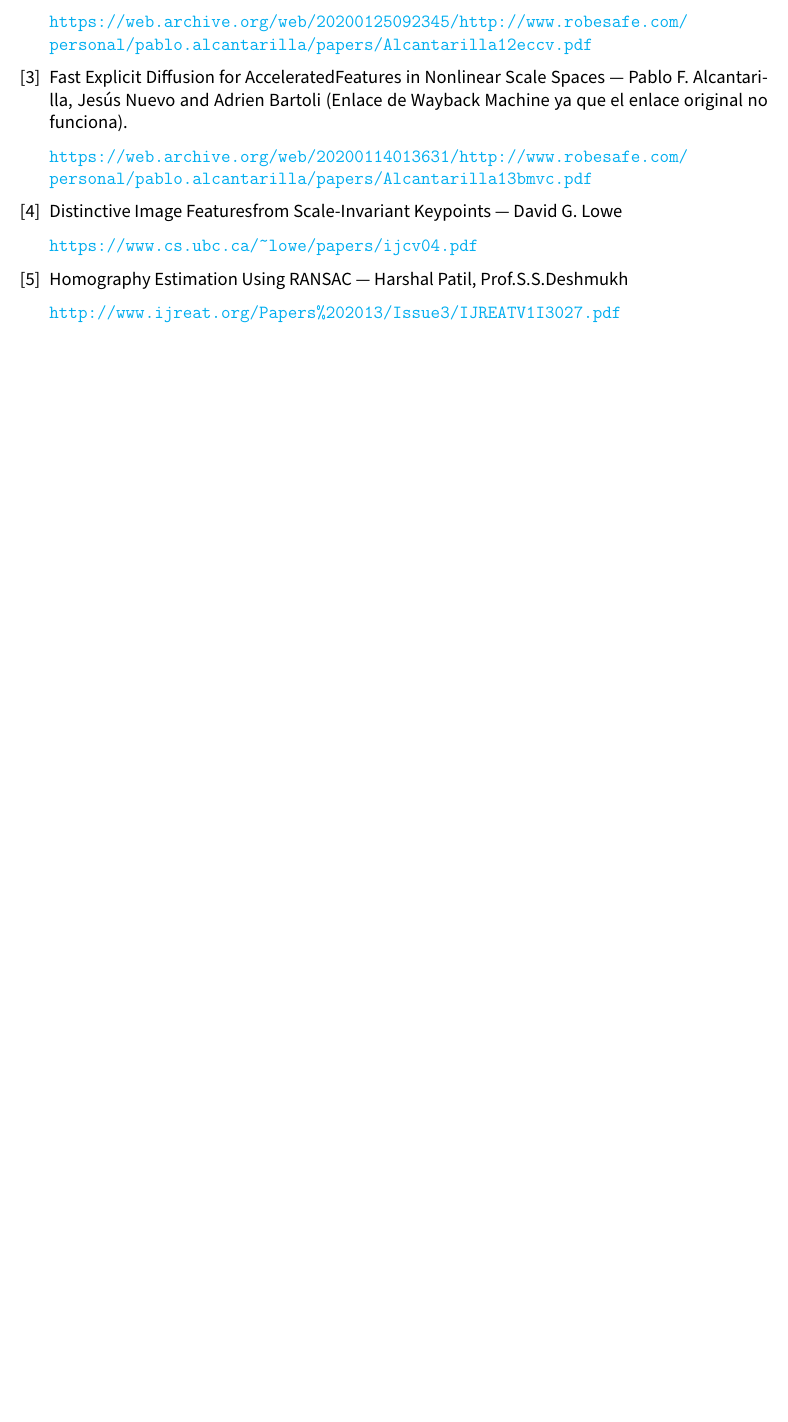
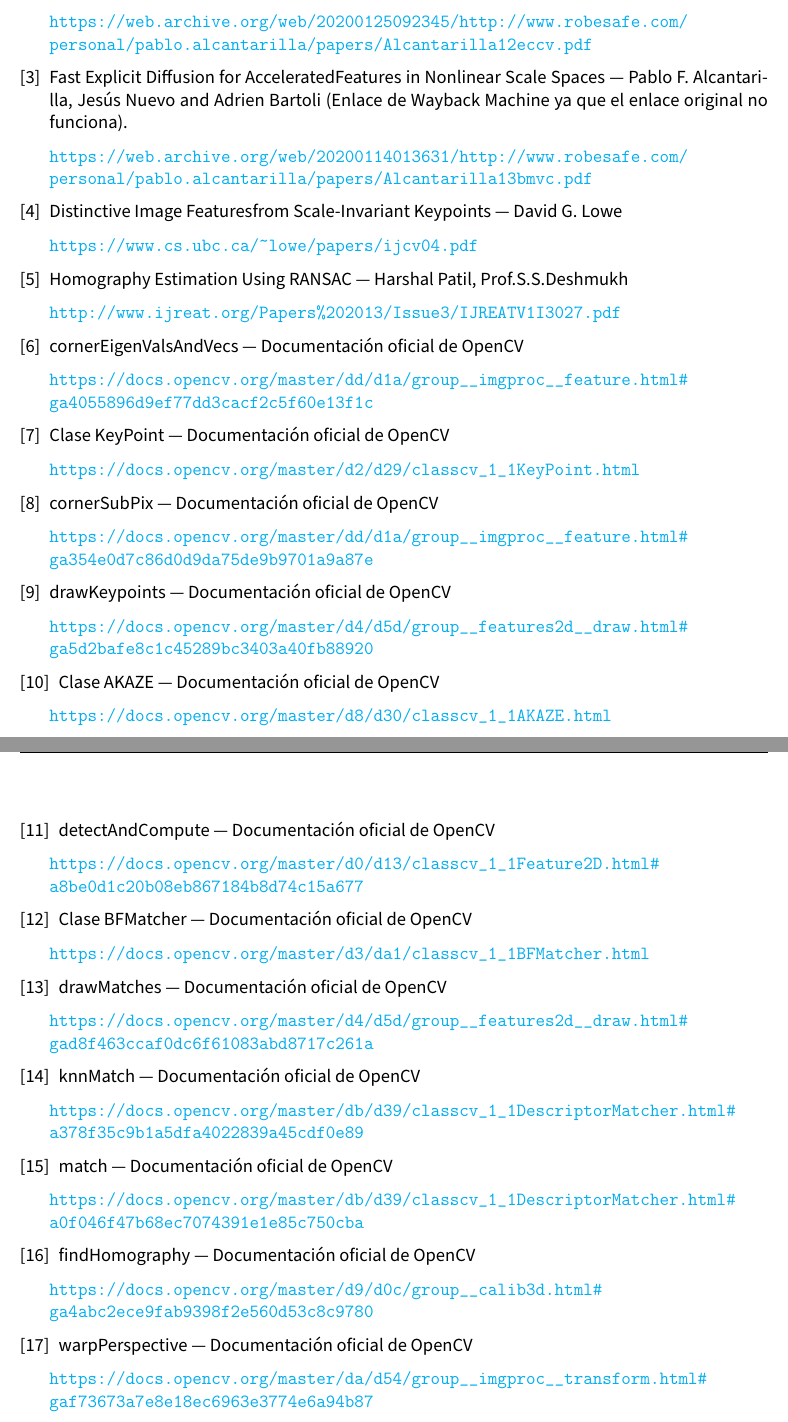
Before and after one commit to advy99/VC, a LaTeX document (p3/memoria/VC_memoria3.tex): part of page 22 of 22 before the commit and two parts of pages 22 and 23 of 23 after it, the two joined at a grey line, cut so that both start at the same text, the shorter picture padded with empty space. Compiled offline with pdfLaTeX.

Commit message:
añadida bibliografia de OpenCV - queda añadir los cite

```diff
--- a/p3/memoria/VC_memoria3.tex
+++ b/p3/memoria/VC_memoria3.tex
@@ -504,6 +504,79 @@
 
 		\url{http://www.ijreat.org/Papers\%202013/Issue3/IJREATV1I3027.pdf}
 
+
+	\bibitem{cornerCV}
+
+		cornerEigenValsAndVecs --- Documentación oficial de OpenCV
+
+		\url{https://docs.opencv.org/master/dd/d1a/group__imgproc__feature.html#ga4055896d9ef77dd3cacf2c5f60e13f1c}
+
+	\bibitem{keypoint}
+
+		Clase KeyPoint --- Documentación oficial de OpenCV
+
+		\url{https://docs.opencv.org/master/d2/d29/classcv_1_1KeyPoint.html}
+
+	\bibitem{cornerSubPix}
+
+		cornerSubPix --- Documentación oficial de OpenCV
+
+		\url{https://docs.opencv.org/master/dd/d1a/group__imgproc__feature.html#ga354e0d7c86d0d9da75de9b9701a9a87e}
+
+	\bibitem{drawkKeypoints}
+
+		drawKeypoints --- Documentación oficial de OpenCV
+
+		\url{https://docs.opencv.org/master/d4/d5d/group__features2d__draw.html#ga5d2bafe8c1c45289bc3403a40fb88920}
+
+	\bibitem{cAKAZE}
+
+		Clase AKAZE --- Documentación oficial de OpenCV
+
+		\url{https://docs.opencv.org/master/d8/d30/classcv_1_1AKAZE.html}
+
+	\bibitem{detectCompute}
+
+		detectAndCompute --- Documentación oficial de OpenCV
+
+		\url{https://docs.opencv.org/master/d0/d13/classcv_1_1Feature2D.html#a8be0d1c20b08eb867184b8d74c15a677}
+
+	\bibitem{BFMatcher}
+
+		Clase BFMatcher --- Documentación oficial de OpenCV
+
+		\url{https://docs.opencv.org/master/d3/da1/classcv_1_1BFMatcher.html}
+
+	\bibitem{drawMatches}
+
+		drawMatches --- Documentación oficial de OpenCV
+
+		\url{https://docs.opencv.org/master/d4/d5d/group__features2d__draw.html#gad8f463ccaf0dc6f61083abd8717c261a}
+
+	\bibitem{knnMatch}
+
+		knnMatch --- Documentación oficial de OpenCV
+
+		\url{https://docs.opencv.org/master/db/d39/classcv_1_1DescriptorMatcher.html#a378f35c9b1a5dfa4022839a45cdf0e89}
+
+	\bibitem{match}
+
+		match --- Documentación oficial de OpenCV
+
+		\url{https://docs.opencv.org/master/db/d39/classcv_1_1DescriptorMatcher.html#a0f046f47b68ec7074391e1e85c750cba}
+
+	\bibitem{findHomography}
+
+		findHomography --- Documentación oficial de OpenCV
+
+		\url{https://docs.opencv.org/master/d9/d0c/group__calib3d.html#ga4abc2ece9fab9398f2e560d53c8c9780}
+
+	\bibitem{warpPerspective}
+
+		warpPerspective --- Documentación oficial de OpenCV
+
+		\url{https://docs.opencv.org/master/da/d54/group__imgproc__transform.html#gaf73673a7e8e18ec6963e3774e6a94b87}
+
 \end{thebibliography}
 
 \end{document}
```
Also changed, not shown: p3/memoria/VC_memoria3.tex (2 more changed lines).
